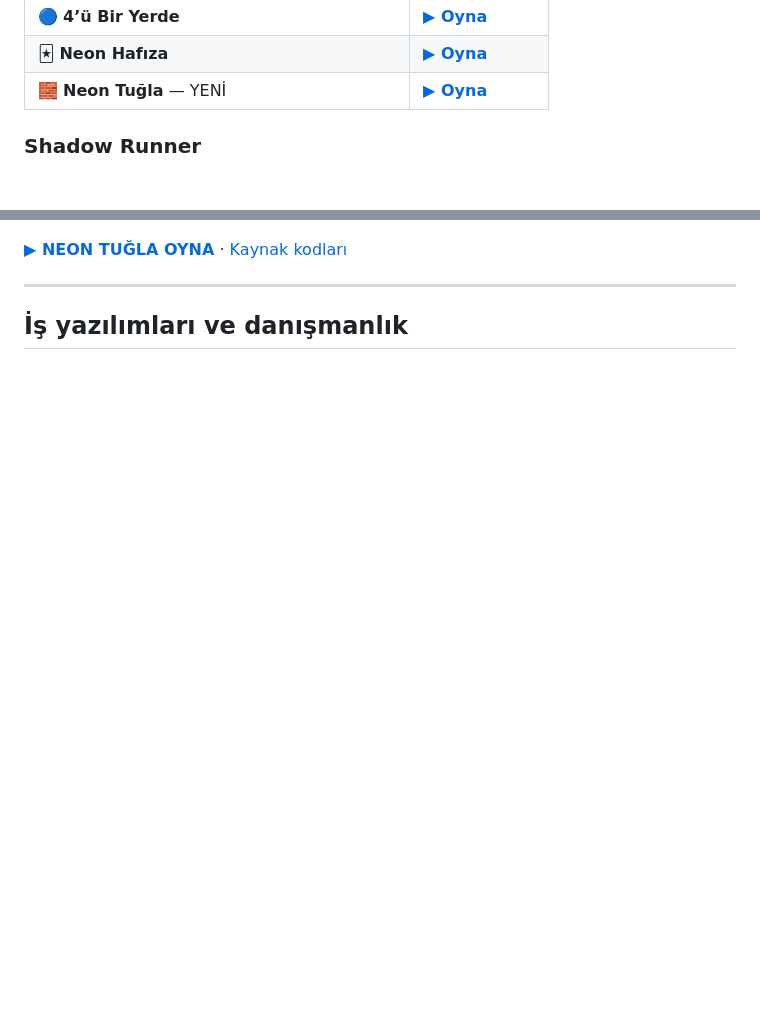
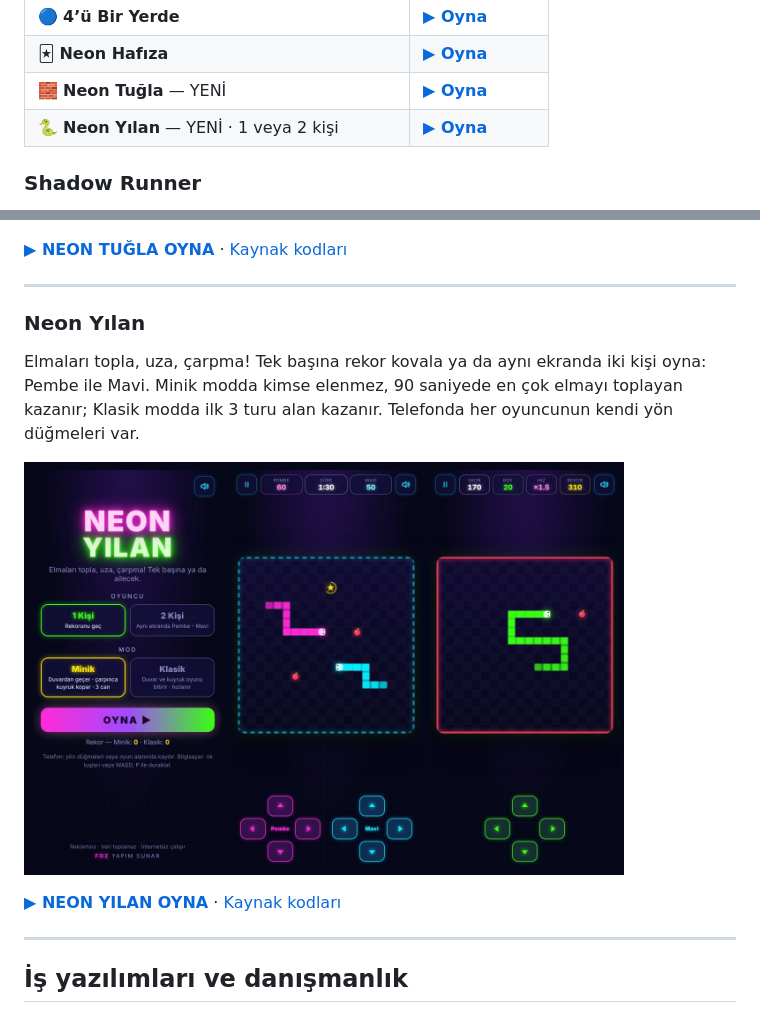
Before and after one commit to fozdemiroglu/fozdemiroglu, a Markdown page: README.md, 2 parts joined by grey strips. Drawn GitHub-style; pictures changed too: assets/neon-yilan-preview.jpg (added); blank space fills up the shorter version.

Commit message:
Neon Yılan oyun listesine eklendi
Co-Authored-By: Claude Opus 5.5 <noreply@anthropic.com>
Claude-Session: https://claude.ai/code/session_01Ganbtg8MH1hgDozVf6xS9W

```diff
--- a/README.md
+++ b/README.md
@@ -19,6 +19,7 @@ Internal audit & process improvement consultant. Building business software with
 | 🔵 **4’ü Bir Yerde** | **[▶ Oyna](https://fozdemiroglu.github.io/tas-kagit-makas/dordu-bir-yerde/)** |
 | 🃏 **Neon Hafıza** | **[▶ Oyna](https://fozdemiroglu.github.io/tas-kagit-makas/neon-hafiza/)** |
 | 🧱 **Neon Tuğla** — YENİ | **[▶ Oyna](https://fozdemiroglu.github.io/tas-kagit-makas/neon-tugla/)** |
+| 🐍 **Neon Yılan** — YENİ · 1 veya 2 kişi | **[▶ Oyna](https://fozdemiroglu.github.io/tas-kagit-makas/neon-yilan/)** |
 
 ### Shadow Runner
 
@@ -110,6 +111,16 @@ Topu sektir, tuğlaları kır, FOZ'a ulaş! Kalp, roket, araba, robot gibi 10 ş
 
 ---
 
+### Neon Yılan
+
+Elmaları topla, uza, çarpma! Tek başına rekor kovala ya da aynı ekranda iki kişi oyna: Pembe ile Mavi. Minik modda kimse elenmez, 90 saniyede en çok elmayı toplayan kazanır; Klasik modda ilk 3 turu alan kazanır. Telefonda her oyuncunun kendi yön düğmeleri var.
+
+<a href="https://fozdemiroglu.github.io/tas-kagit-makas/neon-yilan/"><img src="https://raw.githubusercontent.com/fozdemiroglu/fozdemiroglu/main/assets/neon-yilan-preview.jpg" alt="Neon Yılan oyun ekranı — oynamak için tıkla" width="600"></a>
+
+**[▶ NEON YILAN OYNA](https://fozdemiroglu.github.io/tas-kagit-makas/neon-yilan/)** · [Kaynak kodları](https://github.com/fozdemiroglu/tas-kagit-makas/tree/main/neon-yilan)
+
+---
+
 ## İş yazılımları ve danışmanlık
 
 <img src="assets/ozdemiroglu-danismanlik-foz-analytics.jpg" alt="Özdemiroğlu Danışmanlık, İş Hayatı ve Denetim ve FOZ Analytics — FOZ Budget Tracker" width="820">
```
